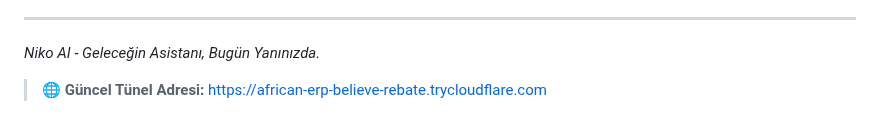
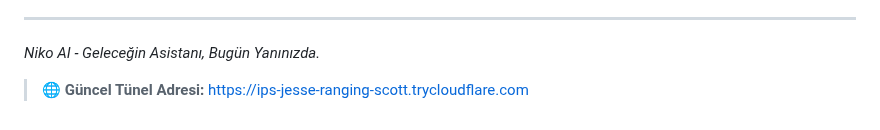
Before and after one commit to Memati8383/Niko-AI, a Markdown page: README.md, the part around the change. Rendered like a GitHub page.

Commit message:
Tünel adresi otomatik güncellendi

```diff
--- a/README.md
+++ b/README.md
@@ -246,4 +246,4 @@ Made with ❤️ in Turkey 🇹🇷
 
 _Niko AI - Geleceğin Asistanı, Bugün Yanınızda._
 
-> 🌐 **Güncel Tünel Adresi:** [https://african-erp-believe-rebate.trycloudflare.com](https://african-erp-believe-rebate.trycloudflare.com)
+> 🌐 **Güncel Tünel Adresi:** [https://ips-jesse-ranging-scott.trycloudflare.com](https://ips-jesse-ranging-scott.trycloudflare.com)
```
